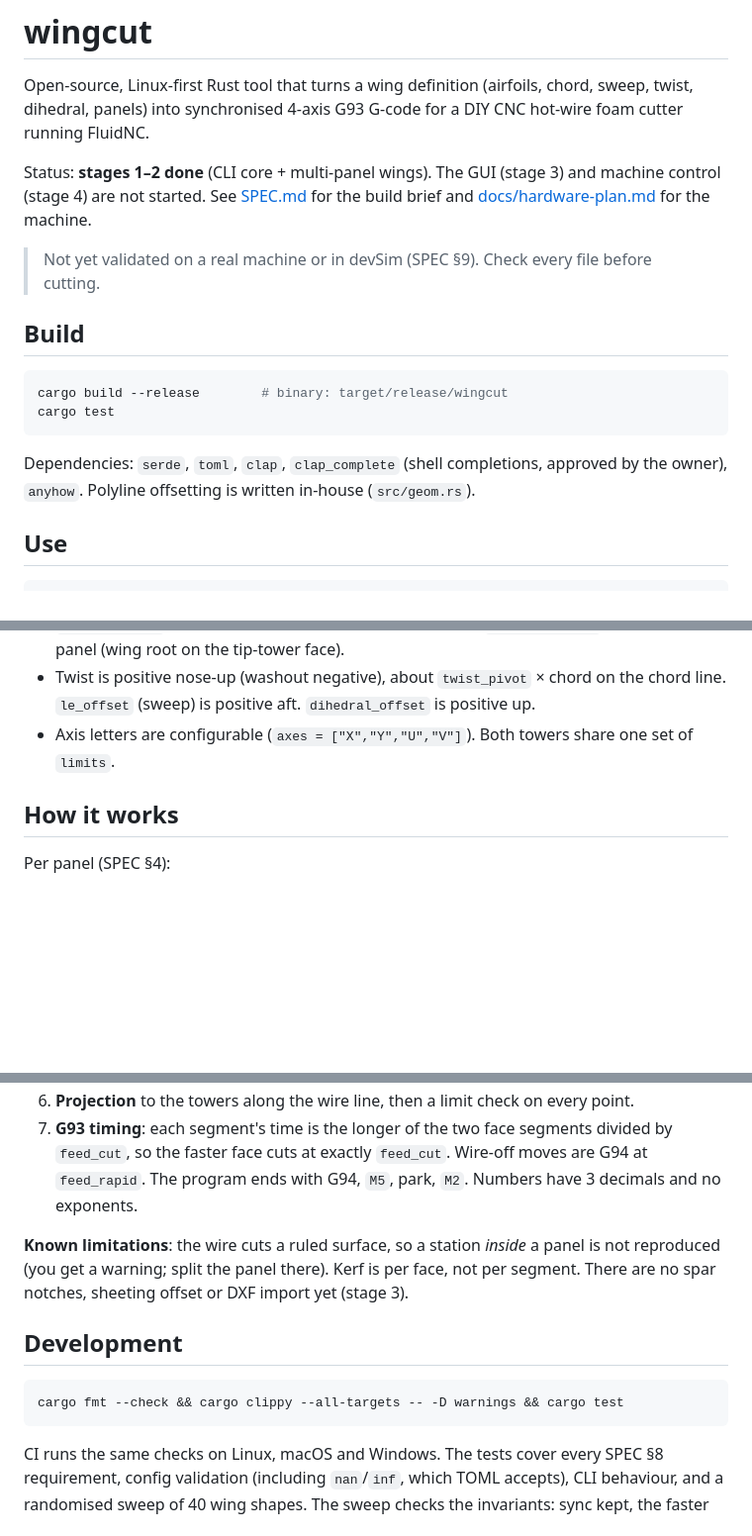
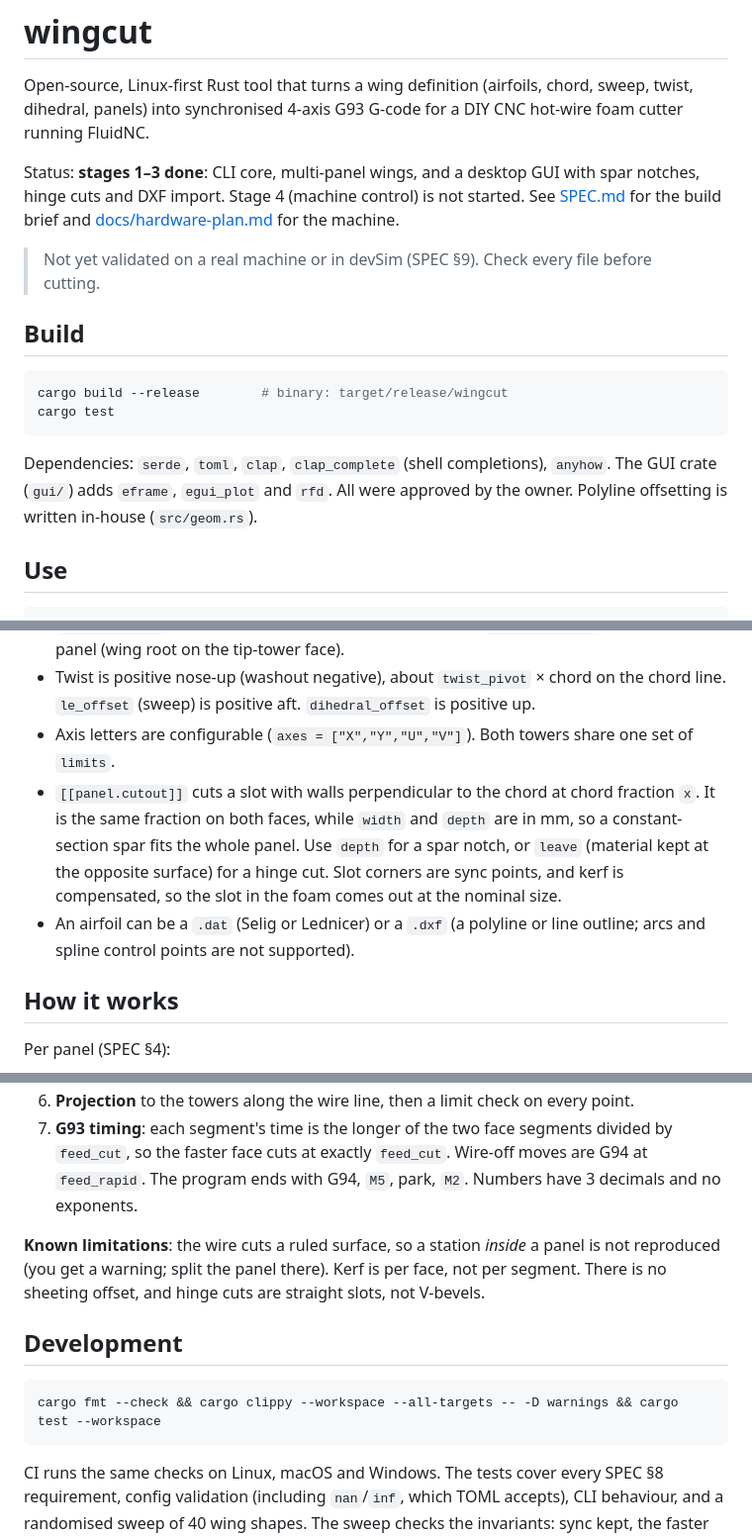
Before and after one commit to andres/wingcut, a Markdown page: README.md, 3 parts joined by grey strips. Shown at 99% size. GitHub-like rendering; blank space fills up the shorter version.

````diff
--- a/README.md
+++ b/README.md
@@ -2,7 +2,7 @@
 
 Open-source, Linux-first Rust tool that turns a wing definition (airfoils, chord, sweep, twist, dihedral, panels) into synchronised 4-axis G93 G-code for a DIY CNC hot-wire foam cutter running FluidNC.
 
-Status: **stages 1–2 done** (CLI core + multi-panel wings). The GUI (stage 3) and machine control (stage 4) are not started. See [SPEC.md](SPEC.md) for the build brief and [docs/hardware-plan.md](docs/hardware-plan.md) for the machine.
+Status: **stages 1–3 done**: CLI core, multi-panel wings, and a desktop GUI with spar notches, hinge cuts and DXF import. Stage 4 (machine control) is not started. See [SPEC.md](SPEC.md) for the build brief and [docs/hardware-plan.md](docs/hardware-plan.md) for the machine.
 
 > Not yet validated on a real machine or in devSim (SPEC §9). Check every file before cutting.
 
@@ -13,7 +13,7 @@ cargo build --release        # binary: target/release/wingcut
 cargo test
 ```
 
-Dependencies: `serde`, `toml`, `clap`, `clap_complete` (shell completions, approved by the owner), `anyhow`. Polyline offsetting is written in-house (`src/geom.rs`).
+Dependencies: `serde`, `toml`, `clap`, `clap_complete` (shell completions), `anyhow`. The GUI crate (`gui/`) adds `eframe`, `egui_plot` and `rfd`. All were approved by the owner. Polyline offsetting is written in-house (`src/geom.rs`).
 
 ## Use
 
@@ -50,6 +65,8 @@ See the commented [examples/machine.toml](examples/machine.toml) and [examples/w
 - `side = "left"` puts the wing root on the root-tower face. `side = "right"` mirrors the panel (wing root on the tip-tower face).
 - Twist is positive nose-up (washout negative), about `twist_pivot` × chord on the chord line. `le_offset` (sweep) is positive aft. `dihedral_offset` is positive up.
 - Axis letters are configurable (`axes = ["X","Y","U","V"]`). Both towers share one set of `limits`.
+- `[[panel.cutout]]` cuts a slot with walls perpendicular to the chord at chord fraction `x`. It is the same fraction on both faces, while `width` and `depth` are in mm, so a constant-section spar fits the whole panel. Use `depth` for a spar notch, or `leave` (material kept at the opposite surface) for a hinge cut. Slot corners are sync points, and kerf is compensated, so the slot in the foam comes out at the nominal size.
+- An airfoil can be a `.dat` (Selig or Lednicer) or a `.dxf` (a polyline or line outline; arcs and spline control points are not supported).
 
 ## How it works
 
@@ -63,12 +80,12 @@ Per panel (SPEC §4):
 6. **Projection** to the towers along the wire line, then a limit check on every point.
 7. **G93 timing**: each segment's time is the longer of the two face segments divided by `feed_cut`, so the faster face cuts at exactly `feed_cut`. Wire-off moves are G94 at `feed_rapid`. The program ends with G94, `M5`, park, `M2`. Numbers have 3 decimals and no exponents.
 
-**Known limitations**: the wire cuts a ruled surface, so a station *inside* a panel is not reproduced (you get a warning; split the panel there). Kerf is per face, not per segment. There are no spar notches, sheeting offset or DXF import yet (stage 3).
+**Known limitations**: the wire cuts a ruled surface, so a station *inside* a panel is not reproduced (you get a warning; split the panel there). Kerf is per face, not per segment. There is no sheeting offset, and hinge cuts are straight slots, not V-bevels.
 
 ## Development
 
 ```bash
-cargo fmt --check && cargo clippy --all-targets -- -D warnings && cargo test
+cargo fmt --check && cargo clippy --workspace --all-targets -- -D warnings && cargo test --workspace
 ```
 
 CI runs the same checks on Linux, macOS and Windows. The tests cover every SPEC §8 requirement, config validation (including `nan`/`inf`, which TOML accepts), CLI behaviour, and a randomised sweep of 40 wing shapes. The sweep checks the invariants: sync kept, the faster face at `feed_cut`, kerf on the outside, and no self-intersections. For library use, see the example in `src/lib.rs`. Limit failures carry a typed `cut::LimitError` with every offending point.
````
Also changed, not shown: other parts of README.md (+15 -0 lines), CLAUDE.md (+2 -2 lines), SPEC.md (+1 -1 lines), docs/img/gui.png (added), 10 other files.
